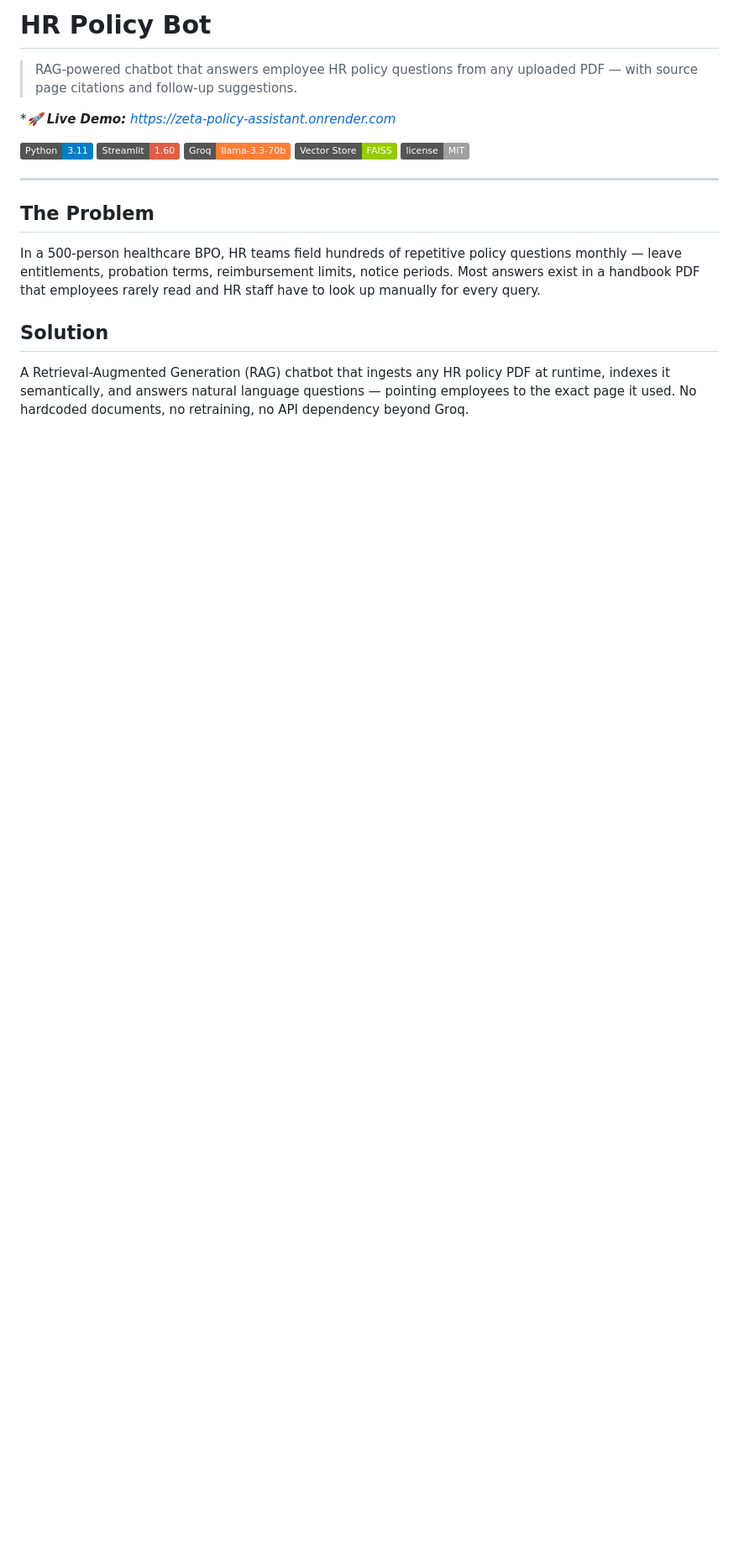
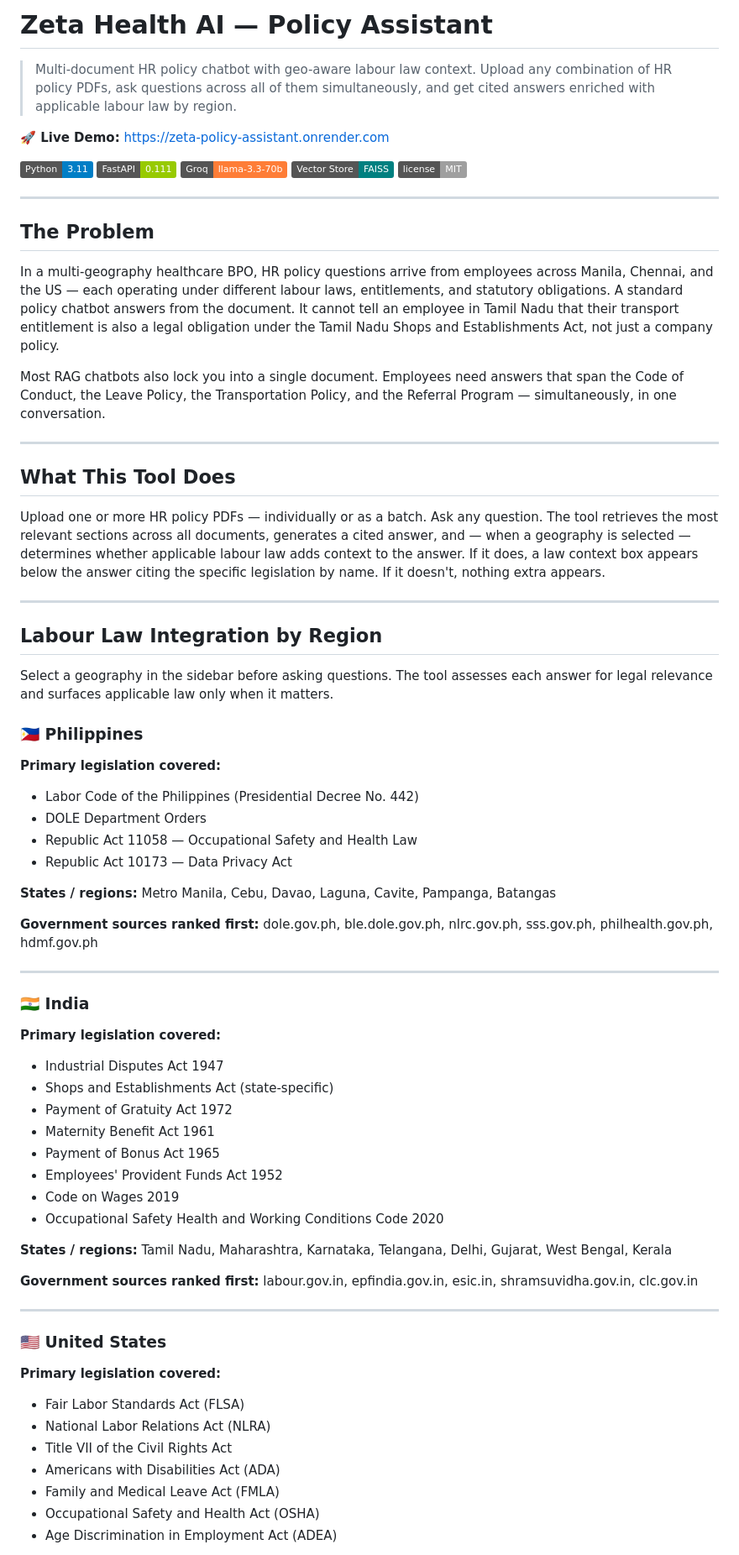
Before and after one commit to zabeelbasheer/hr-policy-bot, a Markdown page: README.md, the part around one of its changes. Shown at 84% size. Drawn GitHub-style; badges without logos; blank space fills up the shorter version.

```diff
--- a/README.md
+++ b/README.md
@@ -1,21 +1,72 @@
-# HR Policy Bot
+# Zeta Health AI — Policy Assistant
 
-> RAG-powered chatbot that answers employee HR policy questions from any uploaded PDF — with source page citations and follow-up suggestions.
+> Multi-document HR policy chatbot with geo-aware labour law context. Upload any combination of HR policy PDFs, ask questions across all of them simultaneously, and get cited answers enriched with applicable labour law by region.
 
-****🚀 Live Demo:** https://zeta-policy-assistant.onrender.com*
+**🚀 Live Demo:** https://zeta-policy-assistant.onrender.com
 
 ![Python](https://img.shields.io/badge/Python-3.11-blue)
-![Streamlit](https://img.shields.io/badge/Streamlit-1.60-red)
+![FastAPI](https://img.shields.io/badge/FastAPI-0.111-green)
 ![Groq](https://img.shields.io/badge/Groq-llama--3.3--70b-orange)
-![FAISS](https://img.shields.io/badge/Vector%20Store-FAISS-green)
+![FAISS](https://img.shields.io/badge/Vector%20Store-FAISS-teal)
 ![License](https://img.shields.io/badge/license-MIT-lightgrey)
 
 ---
 
 ## The Problem
 
-In a 500-person healthcare BPO, HR teams field hundreds of repetitive policy questions monthly — leave entitlements, probation terms, reimbursement limits, notice periods. Most answers exist in a handbook PDF that employees rarely read and HR staff have to look up manually for every query.
+In a multi-geography healthcare BPO, HR policy questions arrive from employees across Manila, Chennai, and the US — each operating under different labour laws, entitlements, and statutory obligations. A standard policy chatbot answers from the document. It cannot tell an employee in Tamil Nadu that their transport entitlement is also a legal obligation under the Tamil Nadu Shops and Establishments Act, not just a company policy.
 
-## Solution
+Most RAG chatbots also lock you into a single document. Employees need answers that span the Code of Conduct, the Leave Policy, the Transportation Policy, and the Referral Program — simultaneously, in one conversation.
 
-A Retrieval-Augmented Generation (RAG) chatbot that ingests any HR policy PDF at runtime, indexes it semantically, and answers natural language questions — pointing employees to the exact page it used. No hardcoded documents, no retraining, no API dependency beyond Groq.
+---
+
+## What This Tool Does
+
+Upload one or more HR policy PDFs — individually or as a batch. Ask any question. The tool retrieves the most relevant sections across all documents, generates a cited answer, and — when a geography is selected — determines whether applicable labour law adds context to the answer. If it does, a law context box appears below the answer citing the specific legislation by name. If it doesn't, nothing extra appears.
+
+---
+
+## Labour Law Integration by Region
+
+Select a geography in the sidebar before asking questions. The tool assesses each answer for legal relevance and surfaces applicable law only when it matters.
+
+### 🇵🇭 Philippines
+**Primary legislation covered:**
+- Labor Code of the Philippines (Presidential Decree No. 442)
+- DOLE Department Orders
+- Republic Act 11058 — Occupational Safety and Health Law
+- Republic Act 10173 — Data Privacy Act
+
+**States / regions:** Metro Manila, Cebu, Davao, Laguna, Cavite, Pampanga, Batangas
+
+**Government sources ranked first:** dole.gov.ph, ble.dole.gov.ph, nlrc.gov.ph, sss.gov.ph, philhealth.gov.ph, hdmf.gov.ph
+
+---
+
+### 🇮🇳 India
+**Primary legislation covered:**
+- Industrial Disputes Act 1947
+- Shops and Establishments Act (state-specific)
+- Payment of Gratuity Act 1972
+- Maternity Benefit Act 1961
+- Payment of Bonus Act 1965
+- Employees' Provident Funds Act 1952
+- Code on Wages 2019
+- Occupational Safety Health and Working Conditions Code 2020
+
+**States / regions:** Tamil Nadu, Maharashtra, Karnataka, Telangana, Delhi, Gujarat, West Bengal, Kerala
+
+**Government sources ranked first:** labour.gov.in, epfindia.gov.in, esic.in, shramsuvidha.gov.in, clc.gov.in
+
+---
+
+### 🇺🇸 United States
+**Primary legislation covered:**
+- Fair Labor Standards Act (FLSA)
+- National Labor Relations Act (NLRA)
+- Title VII of the Civil Rights Act
+- Americans with Disabilities Act (ADA)
+- Family and Medical Leave Act (FMLA)
+- Occupational Safety and Health Act (OSHA)
+- Age Discrimination in Employment Act (ADEA)
+
```
Also changed, not shown: other parts of README.md (+87 -45 lines).
